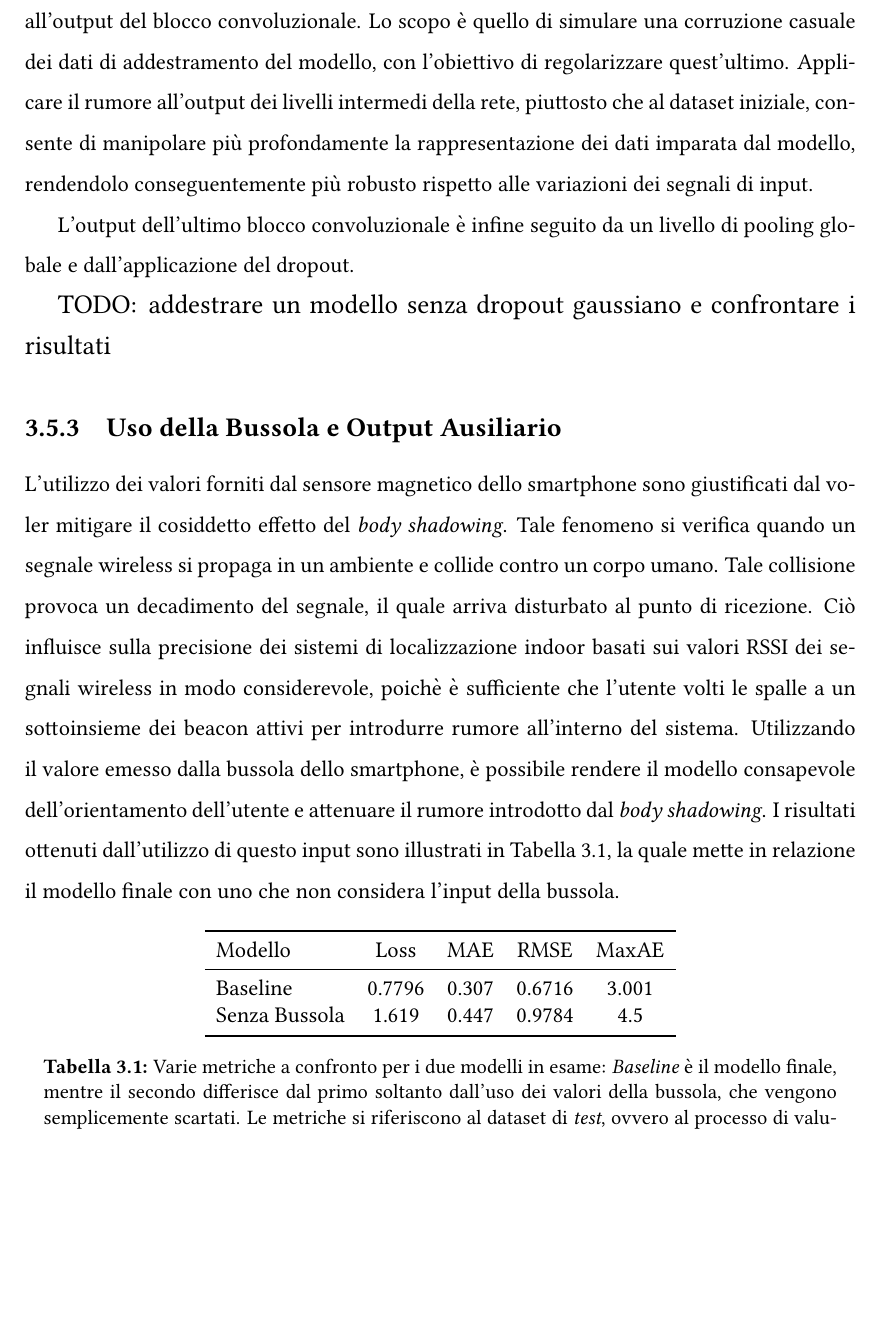
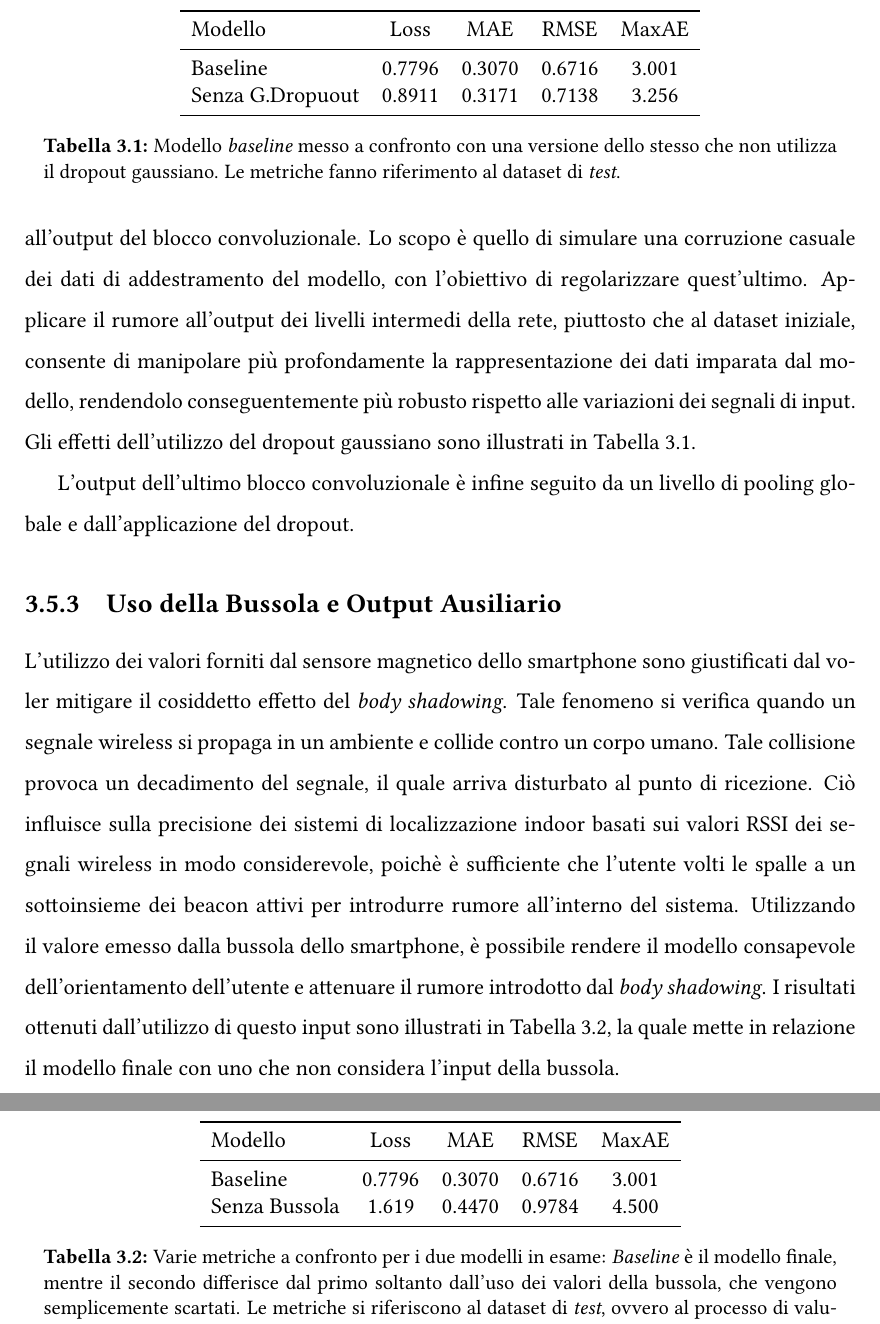
Before and after one commit to crybot/indoor-localization-deep-learning, a LaTeX document (main.tex, which reads latex/chapter3.tex, tabs/nocompass.tex, tabs/nogaussdrop.tex): part of page 24 of 32 before the commit and two parts of pages 24 and 25 of 32 after it, the two joined at a grey line, cut at the place of the change, the shorter picture padded with empty space. Compiled offline with pdfLaTeX; TikZ figures are drawn from their code, not taken from saved files.

Commit message:
Add performance evaluation for gaussian dropout, including a comparison table

```diff
--- a/latex/chapter3.tex
+++ b/latex/chapter3.tex
@@ -108,13 +108,12 @@ dati di addestramento del modello, con l'obiettivo di regolarizzare
 quest'ultimo. Applicare il rumore all'output dei livelli intermedi della rete,
 piuttosto che al dataset iniziale, consente di manipolare più profondamente la
 rappresentazione dei dati imparata dal modello, rendendolo conseguentemente più
-robusto rispetto alle variazioni dei segnali di input.
+robusto rispetto alle variazioni dei segnali di input. Gli effetti
+dell'utilizzo del dropout gaussiano sono illustrati in
+Tabella~\ref{tab:nogaussdrop}. \input{./tabs/nogaussdrop}
 
 L'output dell'ultimo blocco convoluzionale è infine seguito da un livello di
 pooling globale e dall'applicazione del dropout.
-
-{\large TODO\@: addestrare un modello senza dropout gaussiano e confrontare i %
-  risultati}
 \subsection{Uso della Bussola e Output Ausiliario}
 L'utilizzo dei valori forniti dal sensore magnetico dello smartphone sono
 giustificati dal voler mitigare il cosiddetto effetto del \emph{body
--- a/tabs/nocompass.tex
+++ b/tabs/nocompass.tex
@@ -1,11 +1,11 @@
-\begin{table}[htp]
+\begin{table}[tbp]
   \centering
   \begin{tabular}{lcccc}
     \toprule
     Modello & Loss & MAE & RMSE & MaxAE \\
     \midrule
-    Baseline      & 0.7796 & 0.307 & 0.6716 & 3.001 \\
-    Senza Bussola & 1.619 & 0.447 & 0.9784 & 4.5 \\
+    Baseline      & 0.7796 & 0.3070 & 0.6716 & 3.001 \\
+    Senza Bussola & 1.619 & 0.4470 & 0.9784 & 4.500 \\
     \bottomrule
   \end{tabular}
   \caption{Varie metriche a confronto per i due modelli in esame:
--- /dev/null
+++ b/tabs/nogaussdrop.tex
@@ -0,0 +1,15 @@
+\begin{table}[tbp]
+  \centering
+  \begin{tabular}{lcccc}
+    \toprule
+    Modello & Loss & MAE & RMSE & MaxAE \\
+    \midrule
+    Baseline      & 0.7796 & 0.3070 & 0.6716 & 3.001 \\
+    Senza G.Dropuout & 0.8911 & 0.3171 & 0.7138 & 3.256 \\
+    \bottomrule
+  \end{tabular}
+  \caption{Modello \emph{baseline} messo a confronto con una versione dello
+    stesso che non utilizza il dropout gaussiano. Le metriche fanno riferimento
+      al dataset di \emph{test}.}%
+  \label{tab:nogaussdrop}%
+\end{table}
```
Also changed, not shown: main.pdf, latex/chapter3.tex (2 more changed lines).
